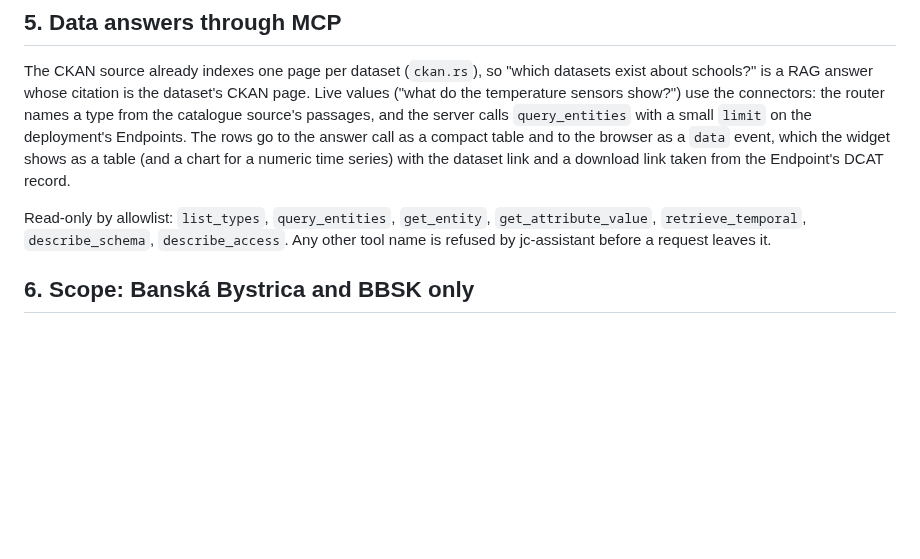
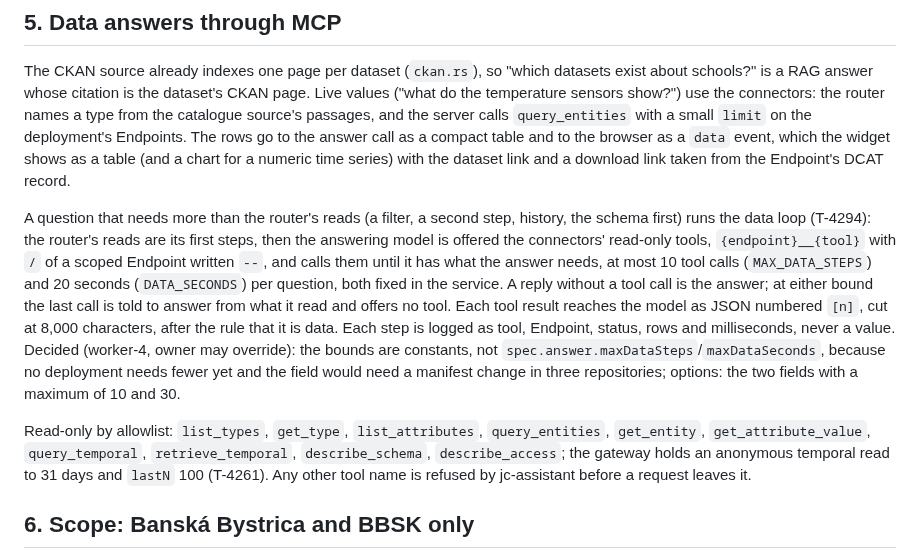
Before and after one commit to marek-mraz-jc/joinedcontext-docs, a Markdown page: Architecture/23-public-assistant.md, the part around the change. Drawn GitHub-style; blank space fills up the shorter version.

```diff
--- a/Architecture/23-public-assistant.md
+++ b/Architecture/23-public-assistant.md
@@ -91,7 +91,9 @@ Embeddings stay at index time (`embed.rs`). The answer cache is keyed by the nor
 
 The CKAN source already indexes one page per dataset (`ckan.rs`), so "which datasets exist about schools?" is a RAG answer whose citation is the dataset's CKAN page. Live values ("what do the temperature sensors show?") use the connectors: the router names a type from the catalogue source's passages, and the server calls `query_entities` with a small `limit` on the deployment's Endpoints. The rows go to the answer call as a compact table and to the browser as a `data` event, which the widget shows as a table (and a chart for a numeric time series) with the dataset link and a download link taken from the Endpoint's DCAT record.
 
-Read-only by allowlist: `list_types`, `query_entities`, `get_entity`, `get_attribute_value`, `retrieve_temporal`, `describe_schema`, `describe_access`. Any other tool name is refused by jc-assistant before a request leaves it.
+A question that needs more than the router's reads (a filter, a second step, history, the schema first) runs the data loop (T-4294): the router's reads are its first steps, then the answering model is offered the connectors' read-only tools, `{endpoint}__{tool}` with `/` of a scoped Endpoint written `--`, and calls them until it has what the answer needs, at most 10 tool calls (`MAX_DATA_STEPS`) and 20 seconds (`DATA_SECONDS`) per question, both fixed in the service. A reply without a tool call is the answer; at either bound the last call is told to answer from what it read and offers no tool. Each tool result reaches the model as JSON numbered `[n]`, cut at 8,000 characters, after the rule that it is data. Each step is logged as tool, Endpoint, status, rows and milliseconds, never a value. Decided (worker-4, owner may override): the bounds are constants, not `spec.answer.maxDataSteps`/`maxDataSeconds`, because no deployment needs fewer yet and the field would need a manifest change in three repositories; options: the two fields with a maximum of 10 and 30.
+
+Read-only by allowlist: `list_types`, `get_type`, `list_attributes`, `query_entities`, `get_entity`, `get_attribute_value`, `query_temporal`, `retrieve_temporal`, `describe_schema`, `describe_access`; the gateway holds an anonymous temporal read to 31 days and `lastN` 100 (T-4261). Any other tool name is refused by jc-assistant before a request leaves it.
 
 ## 6. Scope: Banská Bystrica and BBSK only
 
```
Also changed, not shown: API/05-knowledge-assistant.md (+2 -1 lines).
